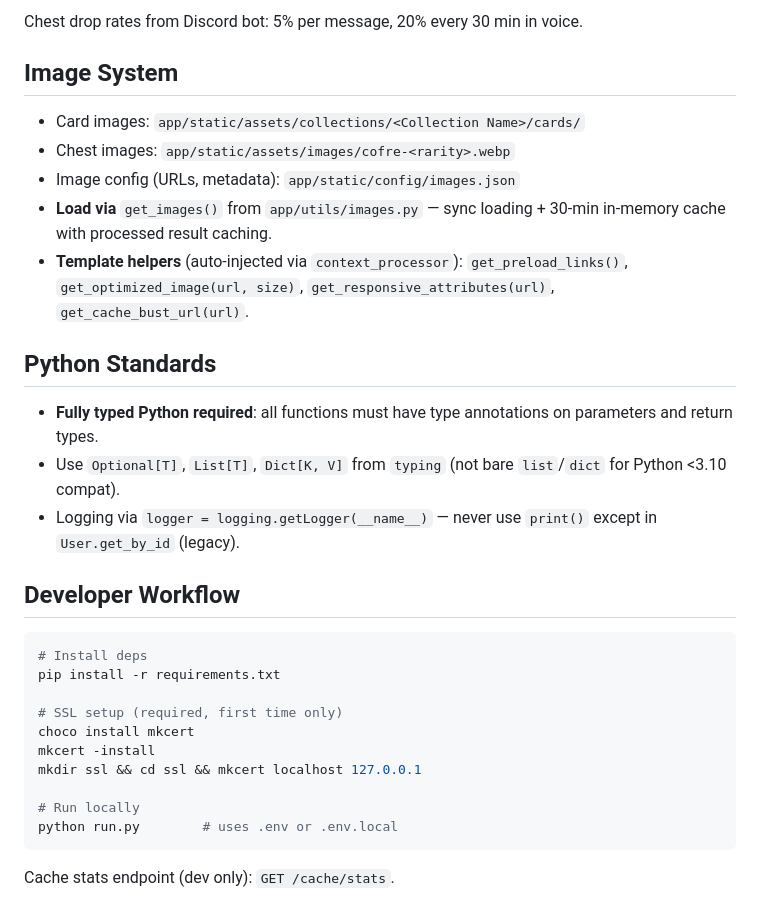
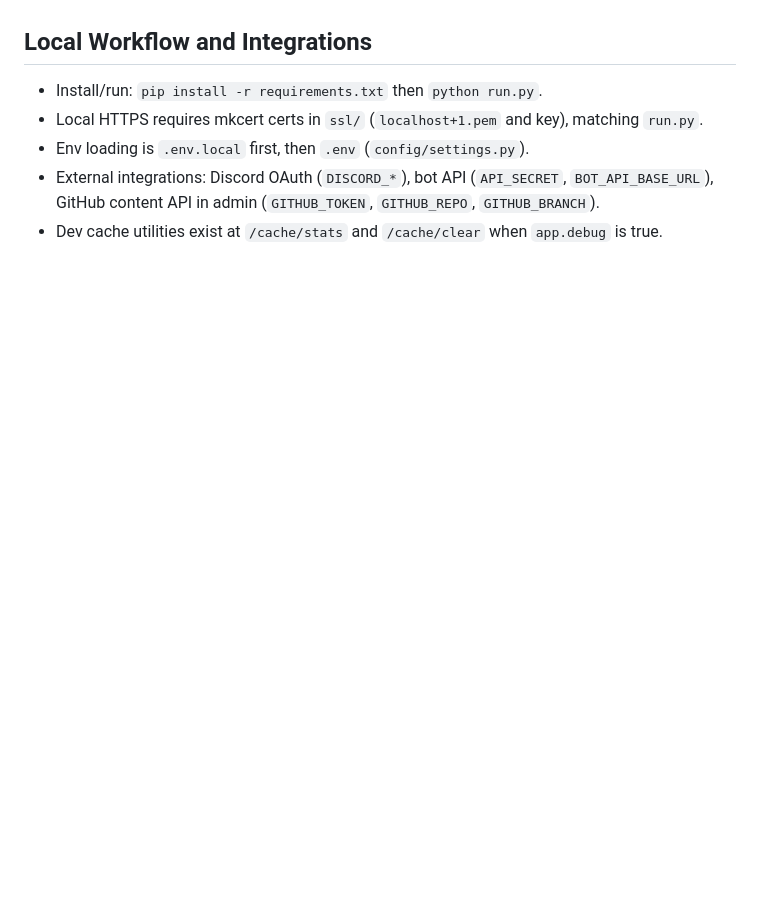
Before and after one commit to Joseleelsuper/TNGLore, a Markdown page: .github/copilot-instructions.md, the part around one of its changes. GitHub-like rendering; blank space fills up the shorter version.

````diff
--- a/.github/copilot-instructions.md
+++ b/.github/copilot-instructions.md
@@ -60,32 +39,6 @@ CHEST_CONFIG = {
-Chest drop rates from Discord bot: 5% per message, 20% every 30 min in voice.
-
-## Image System
-
-- Card images: `app/static/assets/collections/<Collection Name>/cards/`
-- Chest images: `app/static/assets/images/cofre-<rarity>.webp`
-- Image config (URLs, metadata): `app/static/config/images.json`
-- **Load via** `get_images()` from `app/utils/images.py` — sync loading + 30-min in-memory cache with processed result caching.
-- **Template helpers** (auto-injected via `context_processor`): `get_preload_links()`, `get_optimized_image(url, size)`, `get_responsive_attributes(url)`, `get_cache_bust_url(url)`.
-
-## Python Standards
-
-- **Fully typed Python required**: all functions must have type annotations on parameters and return types.
-- Use `Optional[T]`, `List[T]`, `Dict[K, V]` from `typing` (not bare `list`/`dict` for Python <3.10 compat).
-- Logging via `logger = logging.getLogger(__name__)` — never use `print()` except in `User.get_by_id` (legacy).
-
-## Developer Workflow
-
-```bash
-# Install deps
-pip install -r requirements.txt
-
-# SSL setup (required, first time only)
-choco install mkcert
-mkcert -install
-mkdir ssl && cd ssl && mkcert localhost 127.0.0.1
-
-# Run locally
-python run.py        # uses .env or .env.local
-```
-
-Cache stats endpoint (dev only): `GET /cache/stats`.
+## Local Workflow and Integrations
+- Install/run: `pip install -r requirements.txt` then `python run.py`.
+- Local HTTPS requires mkcert certs in `ssl/` (`localhost+1.pem` and key), matching `run.py`.
+- Env loading is `.env.local` first, then `.env` (`config/settings.py`).
+- External integrations: Discord OAuth (`DISCORD_*`), bot API (`API_SECRET`, `BOT_API_BASE_URL`), GitHub content API in admin (`GITHUB_TOKEN`, `GITHUB_REPO`, `GITHUB_BRANCH`).
+- Dev cache utilities exist at `/cache/stats` and `/cache/clear` when `app.debug` is true.
````
Also changed, not shown: other parts of .github/copilot-instructions.md (+31 -52 lines).
